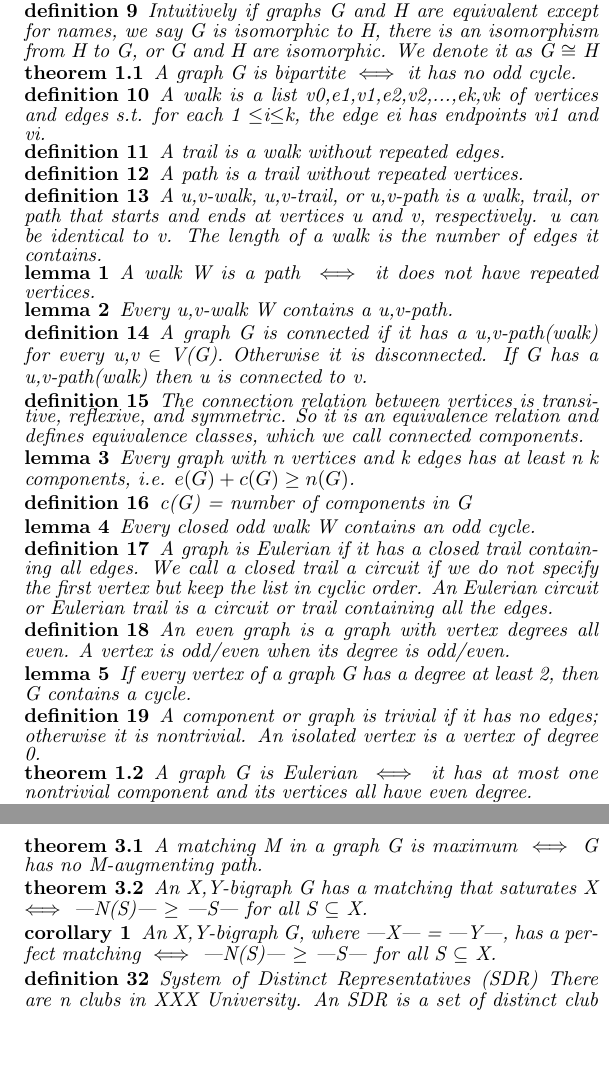
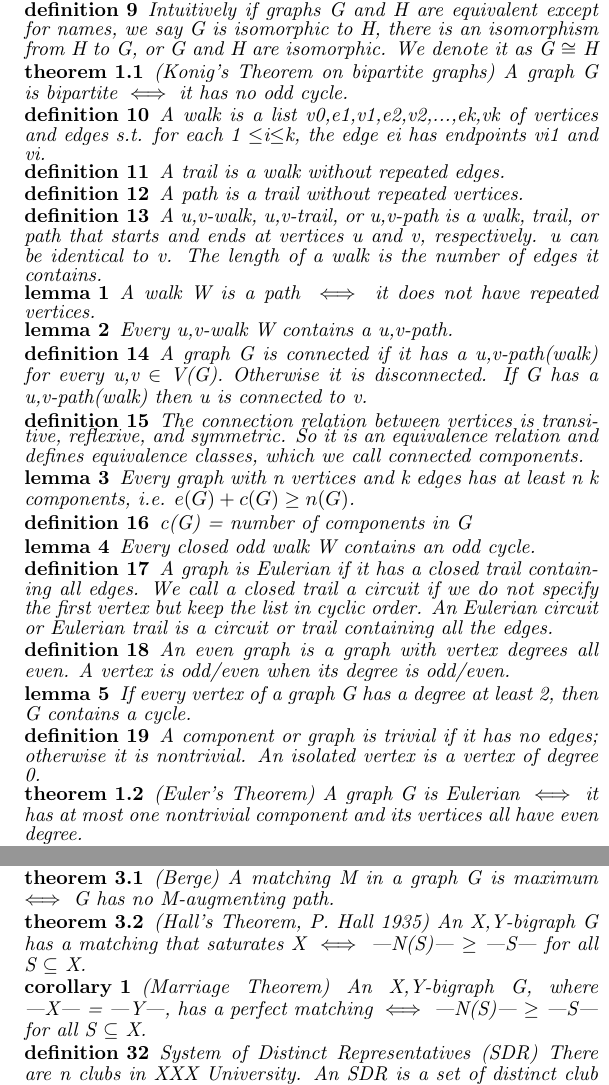
Before and after one commit to yang920428/latex_backup, a LaTeX document (graph.tex): two parts of the columns of pages 1 and 2 of 2, joined at a grey line, cut so that both start at the same text, the shorter picture padded with empty space. Compiled offline with pdfLaTeX.

Commit message:
update at 2024-11-3 13:31

```diff
--- a/graph.tex
+++ b/graph.tex
@@ -117,7 +117,7 @@
  isomorphic. We denote it as G $\cong$ H
     \end{definition}
 
-    \begin{theorem}
+    \begin{theorem}{(Konig's Theorem on bipartite graphs)}
         A graph G is bipartite $\iff$ it has no odd cycle.
     \end{theorem}
 
@@ -196,7 +196,7 @@
  An isolated vertex is a vertex of degree 0.
     \end{definition}
 
-    \begin{theorem}
+    \begin{theorem}{(Euler's Theorem)}
         A graph G is Eulerian $\iff$ it has at most one nontrivial component and its
  vertices all have even degree.
     \end{theorem}
@@ -288,7 +288,7 @@
 
     % \switchcolumn
 
-    \begin{theorem}
+    \begin{theorem}{(Matrix Tree theorem)}
         Given a loopless graph G with vertex set v1,...,vn, let ai,j be the number of
  edges with endpoints vi and vj. Let L be the matrix in which Li,j is -ai,j if
  i $\neq$ j and is deg(vi) when i = j. Then
@@ -379,16 +379,16 @@
  M,M' is a path or an even cycle.
     \end{lemma}
 
-    \begin{theorem}
+    \begin{theorem}{(Berge)}
         A matching M in a graph G is maximum $\iff$ G has no M-augmenting path.
     \end{theorem}
 
-    \begin{theorem}
+    \begin{theorem}{ (Hall's Theorem, P. Hall 1935)}
          An X,Y-bigraph G has a matching that saturates X $\iff$ |N(S)| $\geq$ |S| for all
  S $\subseteq$ X.
     \end{theorem}
 
-    \begin{corollary}
+    \begin{corollary}{(Marriage Theorem)}
         An X,Y-bigraph G, where |X| = |Y|, has a perfect matching $\iff$ |N(S)| $\geq$ |S|
  for all S $\subseteq$ X.
     \end{corollary}
```
Also changed, not shown: graph.tex (14 more changed lines).
